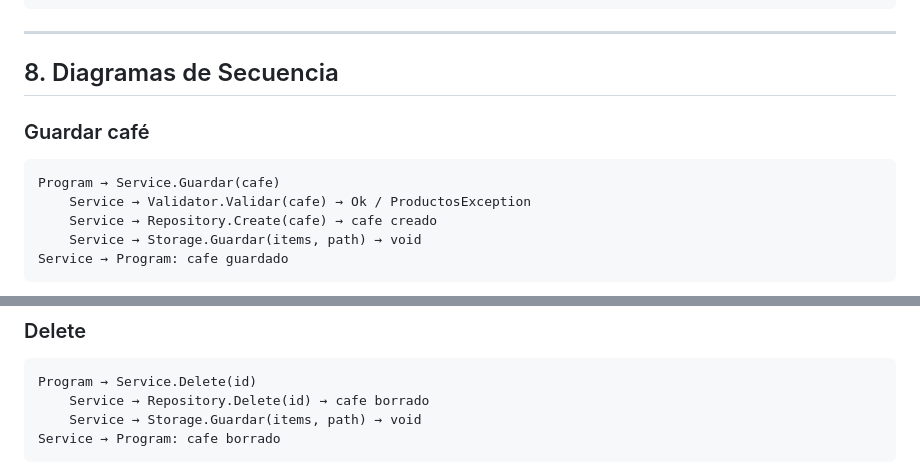
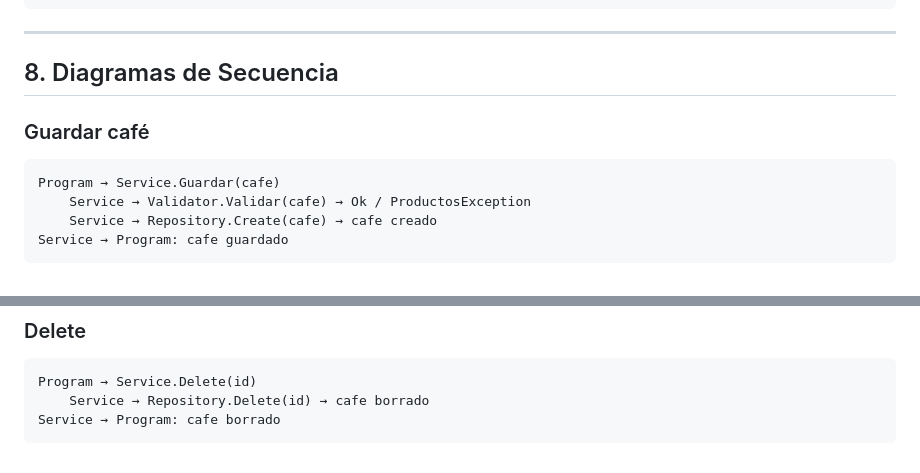
Before and after one commit to Cristian-1990/CafeGestion, a Markdown page: PROYECTO.md, 2 parts joined by grey strips. Drawn GitHub-style.

````diff
--- a/PROYECTO.md
+++ b/PROYECTO.md
@@ -111,7 +142,6 @@ CREATE TABLE Cafe (
 ```
 
 ---
-
 ## 8. Diagramas de Secuencia
 
 ### Guardar café
@@ -119,5 +149,4 @@ CREATE TABLE Cafe (
 Program → Service.Guardar(cafe)
     Service → Validator.Validar(cafe) → Ok / ProductosException
     Service → Repository.Create(cafe) → cafe creado
-    Service → Storage.Guardar(items, path) → void
 Service → Program: cafe guardado
@@ -142,5 +215,4 @@ Service → Program: cafe / excepción
 ```
 Program → Service.Delete(id)
     Service → Repository.Delete(id) → cafe borrado
-    Service → Storage.Guardar(items, path) → void
 Service → Program: cafe borrado
````
Also changed, not shown: other parts of PROYECTO.md (+86 -0 lines).
